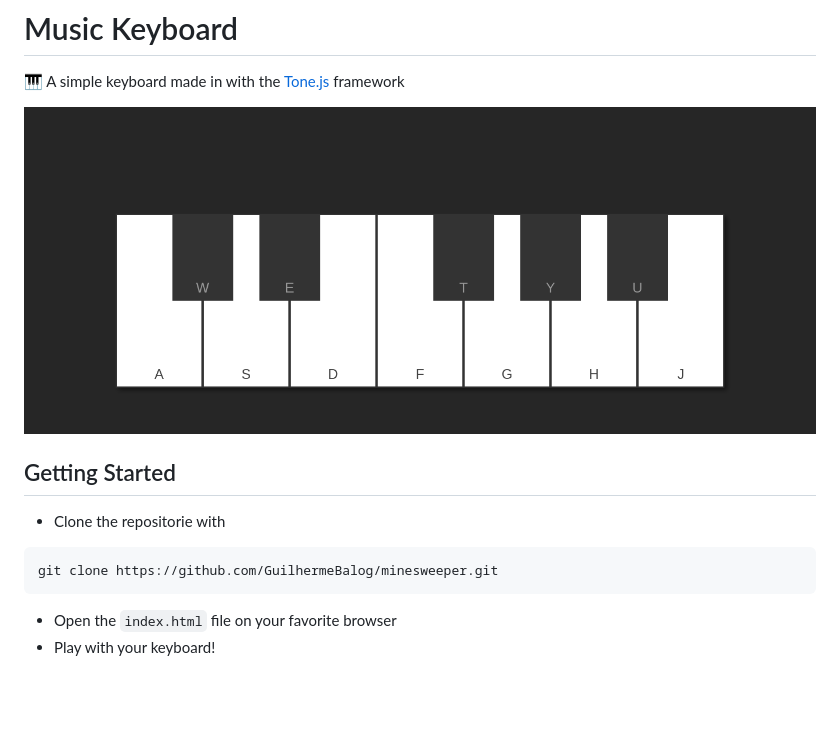
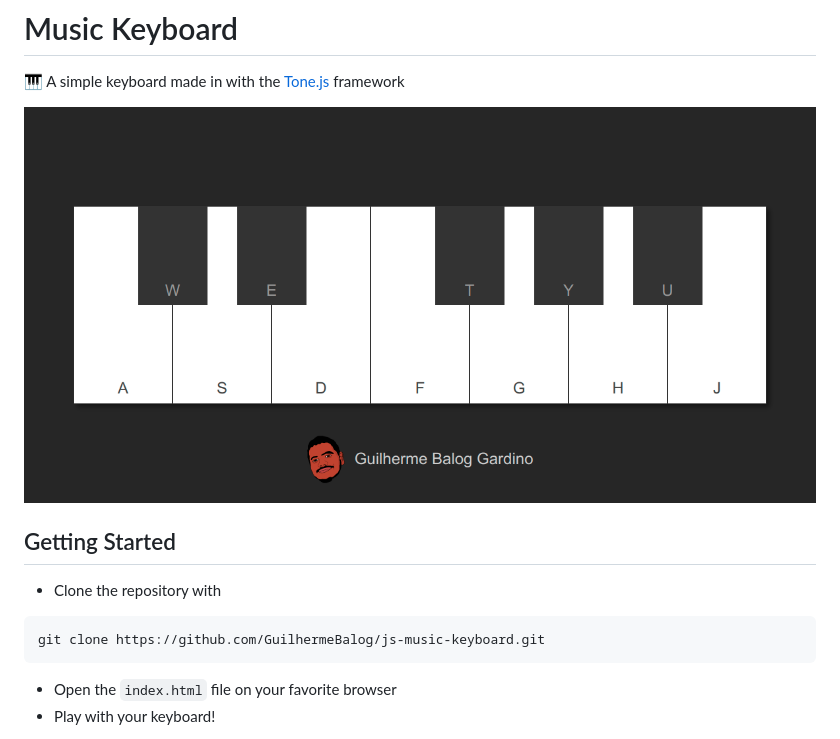
Before and after one commit to GuilhermeBalog/music-keyboard, a Markdown page: README.md, the part around the change. GitHub-like rendering; pictures changed too: screenshot.png (deleted), thumb.png (added); blank space fills up the shorter version.

Commit message:
fix: events only in keyboard and add thumb

````diff
--- a/README.md
+++ b/README.md
@@ -2,14 +2,14 @@
 
 🎹 A simple keyboard made in with the [Tone.js](https://github.com/Tonejs/Tone.js) framework
 
-![Music Keyboard](screenshot.png)
+![Music Keyboard](thumb.png)
 
 ## Getting Started
 
-- Clone the repositorie with
+- Clone the repository with
 
 ```bash
-git clone https://github.com/GuilhermeBalog/minesweeper.git
+git clone https://github.com/GuilhermeBalog/js-music-keyboard.git
 ```
 
 - Open the `index.html` file on your favorite browser
````
Also changed, not shown: 3 other files.
